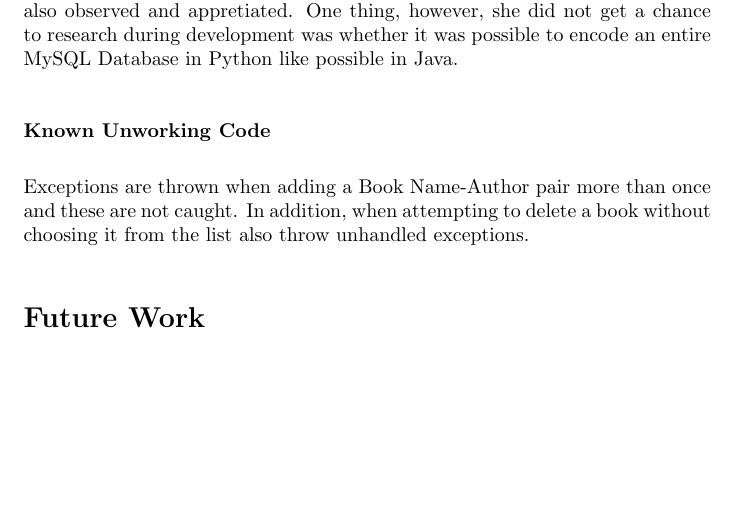
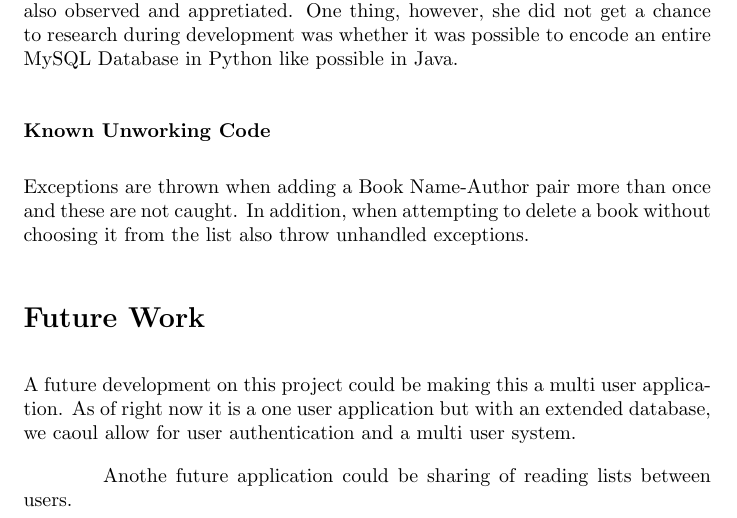
Before and after one commit to dandersonw/db-final-project, a LaTeX document (final-report/doc.tex): part of page 5 of 5, cut so that both start at the same text, the shorter picture padded with empty space. Compiled offline with pdfLaTeX.

Commit message:
Update doc.tex

```diff
--- a/final-report/doc.tex
+++ b/final-report/doc.tex
@@ -178,6 +178,11 @@ addition, when attempting to delete a book without choosing it from the list als
 
 \section*{Future Work}
 
+A future development on this project could be making this a multi user application. As of right now it is a
+one user application but with an extended database, we caoul allow for user authentication and a multi user system.
+
+Anothe future application could be sharing of reading lists between users.
+
 \end{document}
 %%% Local Variables:
 %%% mode: latex
```
